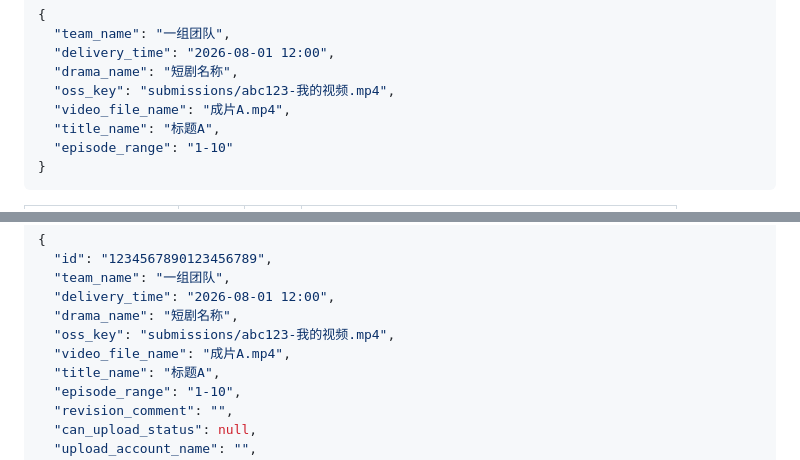
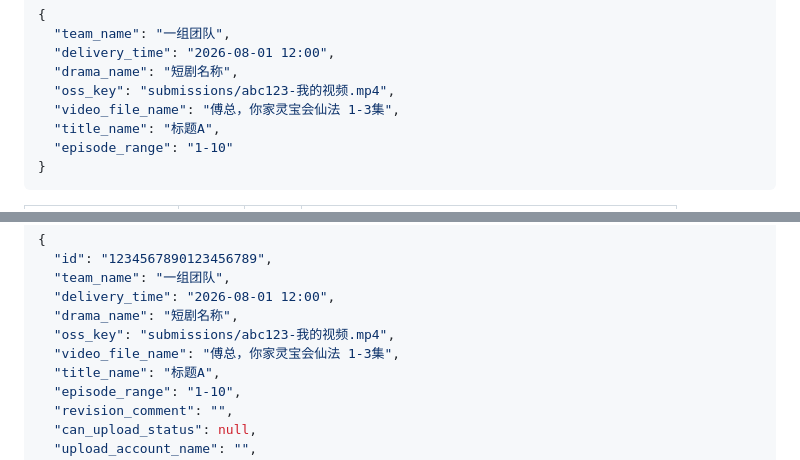
Before and after one commit to xiudao999-art/assetsmangment, a Markdown page: docs/material-submission-api.md, 2 parts joined by grey strips. Rendered like a GitHub page.

Commit message:
docs: 更新video_file_name样例值

```diff
--- a/docs/material-submission-api.md
+++ b/docs/material-submission-api.md
@@ -73,7 +73,7 @@ Content-Type: application/json
   "delivery_time": "2026-08-01 12:00",
   "drama_name": "短剧名称",
   "oss_key": "submissions/abc123-我的视频.mp4",
-  "video_file_name": "成片A.mp4",
+  "video_file_name": "傅总，你家灵宝会仙法 1-3集",
   "title_name": "标题A",
   "episode_range": "1-10"
 }
@@ -98,7 +98,7 @@ Content-Type: application/json
   "delivery_time": "2026-08-01 12:00",
   "drama_name": "短剧名称",
   "oss_key": "submissions/abc123-我的视频.mp4",
-  "video_file_name": "成片A.mp4",
+  "video_file_name": "傅总，你家灵宝会仙法 1-3集",
   "title_name": "标题A",
   "episode_range": "1-10",
   "revision_comment": "",
```
